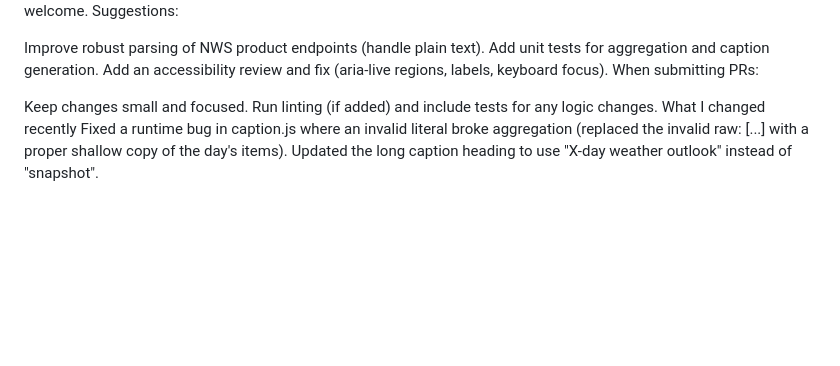
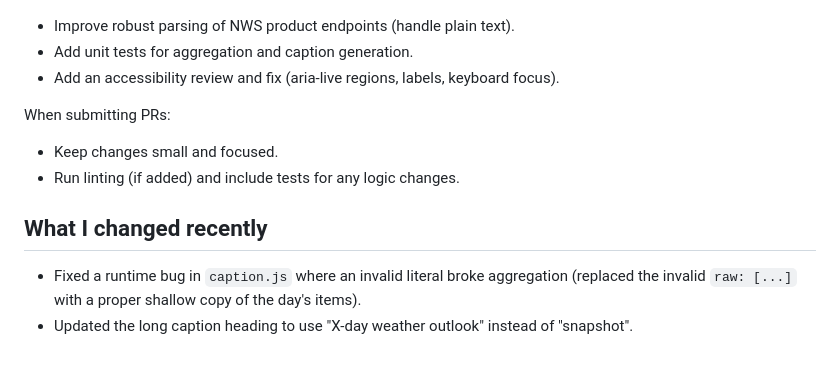
Before and after one commit to G34hWeatherSpotter/wx-instagram, a Markdown page: README.md, the part around one of its changes. Rendered like a GitHub page; blank space fills up the shorter version.

Commit message:
Update README for improved clarity and structure

```diff
--- a/README.md
+++ b/README.md
@@ -52,12 +58,12 @@ Contributing
 Contributions welcome. Suggestions:
+- Improve robust parsing of NWS product endpoints (handle plain text).
+- Add unit tests for aggregation and caption generation.
+- Add an accessibility review and fix (aria-live regions, labels, keyboard focus).
 
-Improve robust parsing of NWS product endpoints (handle plain text).
-Add unit tests for aggregation and caption generation.
-Add an accessibility review and fix (aria-live regions, labels, keyboard focus).
 When submitting PRs:
+- Keep changes small and focused.
+- Run linting (if added) and include tests for any logic changes.
 
-Keep changes small and focused.
-Run linting (if added) and include tests for any logic changes.
-What I changed recently
-Fixed a runtime bug in caption.js where an invalid literal broke aggregation (replaced the invalid raw: [...] with a proper shallow copy of the day's items).
-Updated the long caption heading to use "X-day weather outlook" instead of "snapshot".
+## What I changed recently
+- Fixed a runtime bug in `caption.js` where an invalid literal broke aggregation (replaced the invalid `raw: [...]` with a proper shallow copy of the day's items).
+- Updated the long caption heading to use "X-day weather outlook" instead of "snapshot".
```
Also changed, not shown: other parts of README.md (+48 -42 lines).
